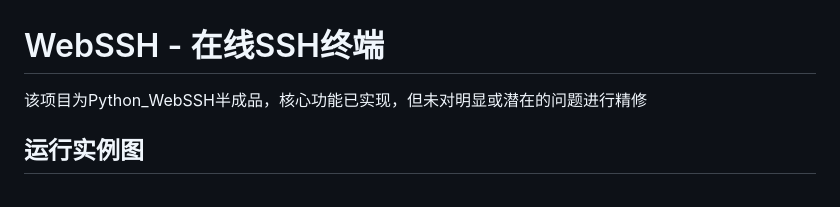
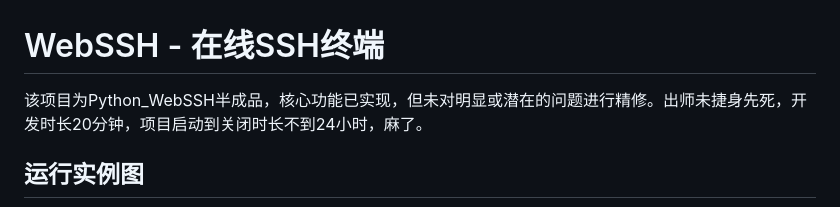
Before and after one commit to Mosi45-git/Python_WebSSH, a Markdown page: README.md, the part around the change. Drawn GitHub-style.

```diff
--- a/README.md
+++ b/README.md
@@ -1,6 +1,6 @@
 # WebSSH - 在线SSH终端
 
-该项目为Python_WebSSH半成品，核心功能已实现，但未对明显或潜在的问题进行精修
+该项目为Python_WebSSH半成品，核心功能已实现，但未对明显或潜在的问题进行精修。出师未捷身先死，开发时长20分钟，项目启动到关闭时长不到24小时，麻了。
 
 ## 运行实例图
 ![仿真终端](889c5250a5fa2a3ce7139d3ca45555fa.png)
```
